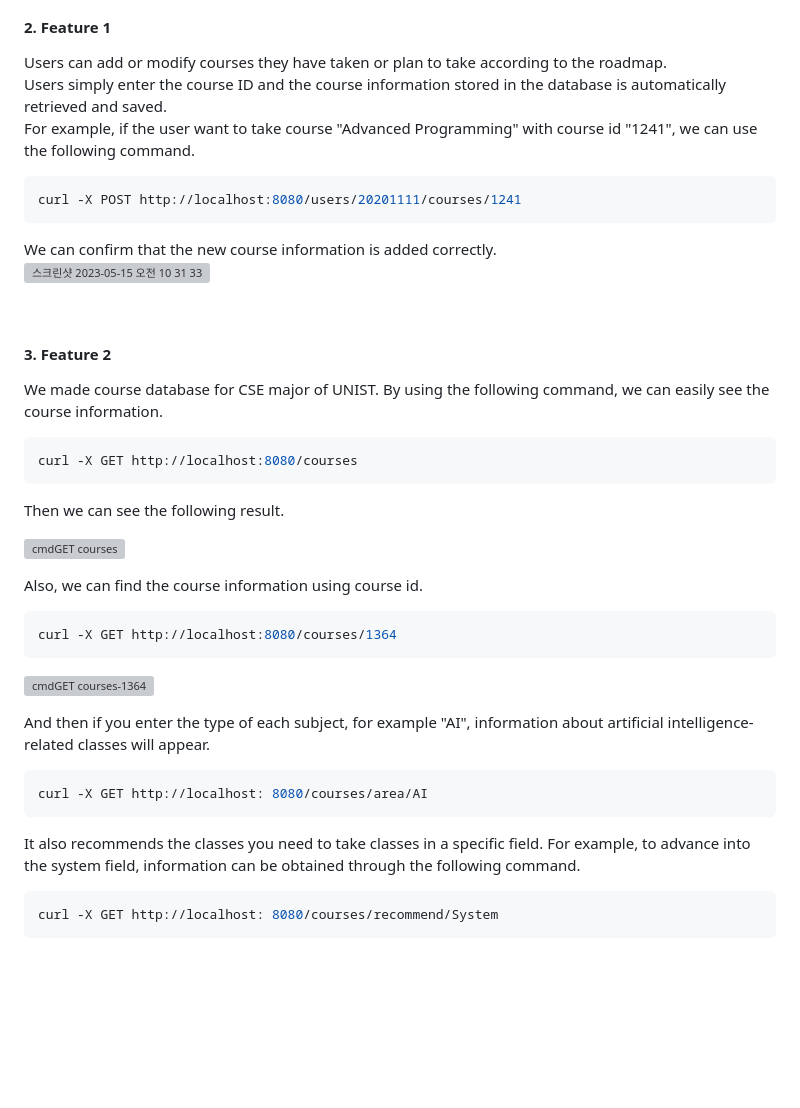
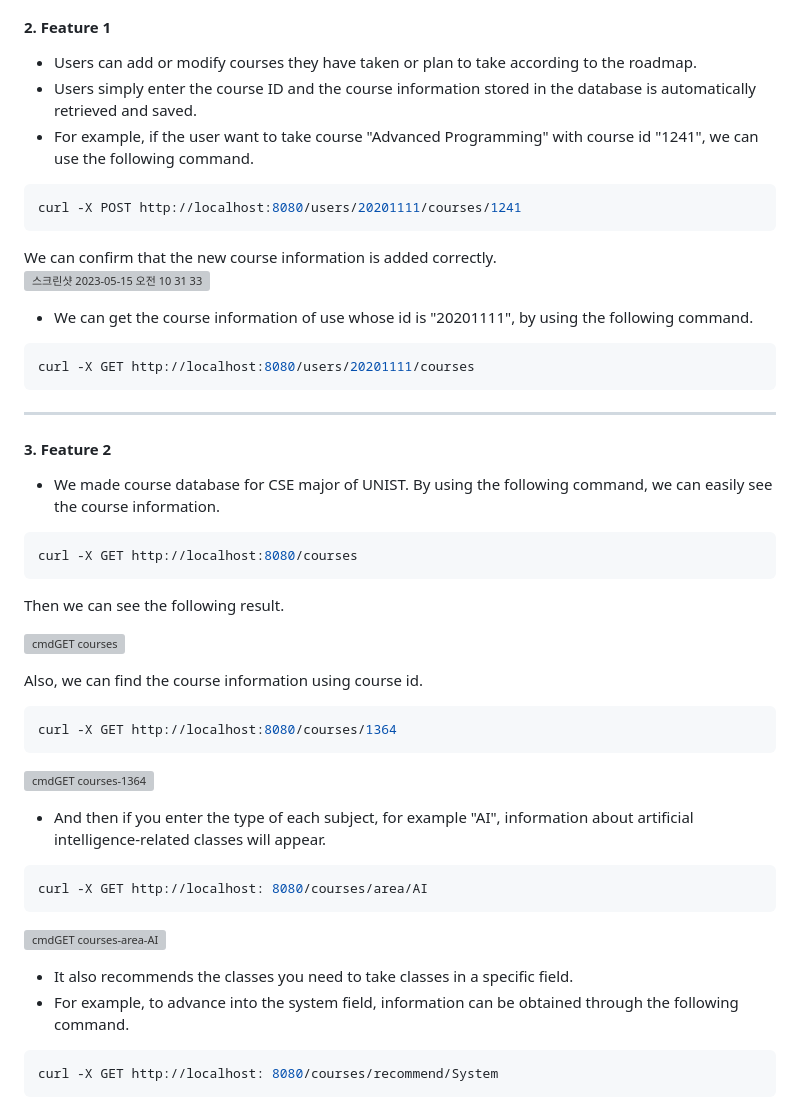
Before and after one commit to changuniuni/2023-CSE364-SE-Group7, a Markdown page: README.md, the part around one of its changes. Rendered like a GitHub page; blank space fills up the shorter version; grey boxes are pictures that could not be loaded.

````diff
--- a/README.md
+++ b/README.md
@@ -45,18 +47,23 @@ And by using GET command, we can check that user sign up is successfully done.
 
 #### 2. Feature 1
-Users can add or modify courses they have taken or plan to take according to the roadmap.
-Users simply enter the course ID and the course information stored in the database is automatically retrieved and saved.
-For example, if the user want to take course "Advanced Programming" with course id "1241", we can use the following command.
+* Users can add or modify courses they have taken or plan to take according to the roadmap.
+* Users simply enter the course ID and the course information stored in the database is automatically retrieved and saved.
+* For example, if the user want to take course "Advanced Programming" with course id "1241", we can use the following command.
 ```bash
 curl -X POST http://localhost:8080/users/20201111/courses/1241
 ```
 We can confirm that the new course information is added correctly.<br></br>
 ![스크린샷 2023-05-15 오전 10 31 33](https://github.com/changuniuni/2023-CSE364-SE-Group7/assets/48553632/b9068085-f8f9-49a9-b601-87feda659559)
 
-<br></br>
+* We can get the course information of use whose id is "20201111", by using the following command.
+```bash
+curl -X GET http://localhost:8080/users/20201111/courses
+```
+<hr/>
 
 #### 3. Feature 2
-We made course database for CSE major of UNIST.
+
+* We made course database for CSE major of UNIST.
 By using the following command, we can easily see the course information.
 ```bash
 curl -X GET http://localhost:8080/courses
@@ -69,15 +76,16 @@ Also, we can find the course information using course id.
 ```bash
 curl -X GET http://localhost:8080/courses/1364
 ```
-
 ![cmdGET courses-1364](https://github.com/changuniuni/2023-CSE364-SE-Group7/assets/48553632/2b8d624a-f389-4e6e-8b12-1f414d5ab119)
 
-
-And then if you enter the type of each subject, for example "AI", information about artificial intelligence-related classes will appear.
+* And then if you enter the type of each subject, for example "AI", information about artificial intelligence-related classes will appear.
 ```bash
 curl -X GET http://localhost: 8080/courses/area/AI
 ```
-It also recommends the classes you need to take classes in a specific field. For example, to advance into the system field, information can be obtained through the following command.
+![cmdGET courses-area-AI](https://github.com/changuniuni/2023-CSE364-SE-Group7/assets/48553632/efe749db-6209-4b27-afac-5e721c3fedf1)
+
+* It also recommends the classes you need to take classes in a specific field.
+* For example, to advance into the system field, information can be obtained through the following command.
 ```bash
 curl -X GET http://localhost: 8080/courses/recommend/System
 ```
````
Also changed, not shown: other parts of README.md (+41 -55 lines).
